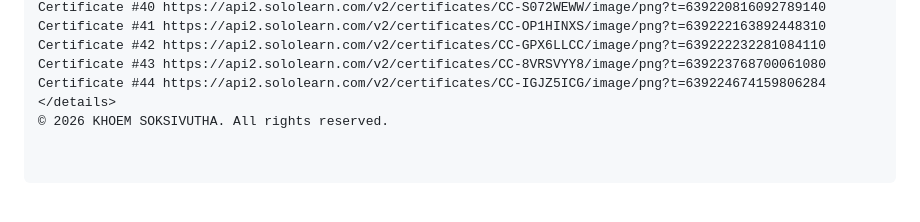
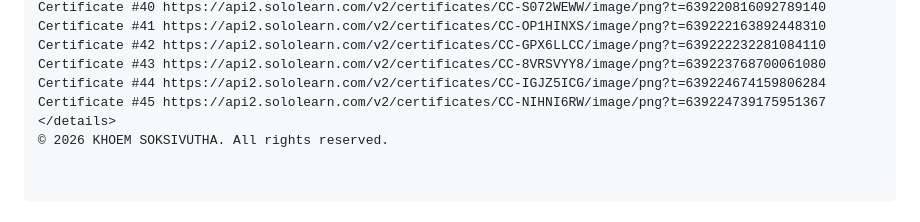
Before and after one commit to KHOEM-AI/AI, a Markdown page: AI/README.md, the part around the change. Drawn GitHub-style.

Commit message:
ID_AI_369_400_401

```diff
--- a/AI/README.md
+++ b/AI/README.md
@@ -172,5 +172,6 @@ Certificate #41 https://api2.sololearn.com/v2/certificates/CC-OP1HINXS/image/png
 Certificate #42 https://api2.sololearn.com/v2/certificates/CC-GPX6LLCC/image/png?t=639222232281084110
 Certificate #43 https://api2.sololearn.com/v2/certificates/CC-8VRSVYY8/image/png?t=639223768700061080
 Certificate #44 https://api2.sololearn.com/v2/certificates/CC-IGJZ5ICG/image/png?t=639224674159806284
+Certificate #45 https://api2.sololearn.com/v2/certificates/CC-NIHNI6RW/image/png?t=639224739175951367
 </details>
 © 2026 KHOEM SOKSIVUTHA. All rights reserved.
```
